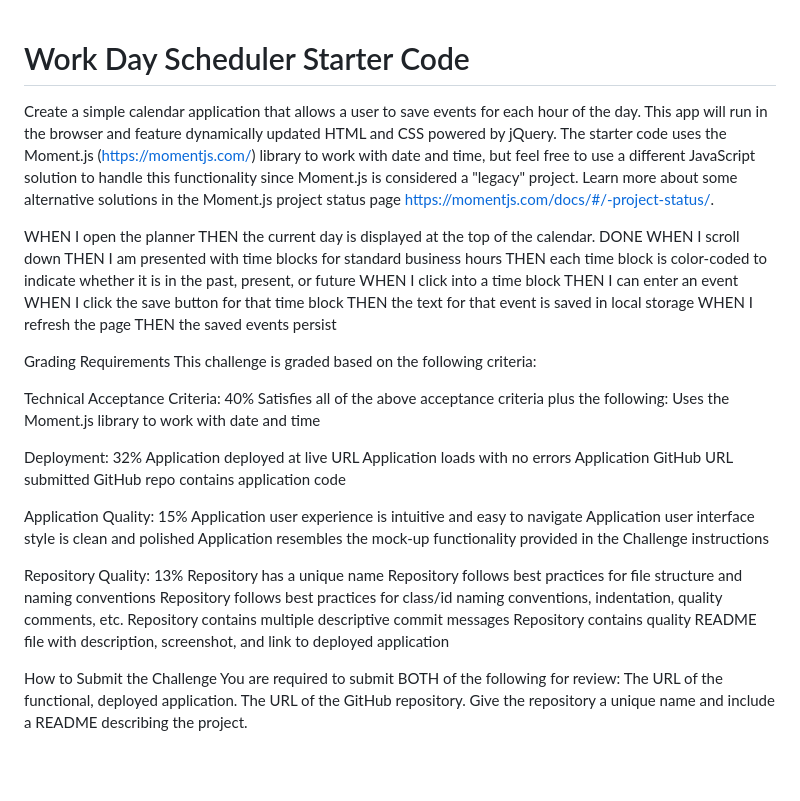
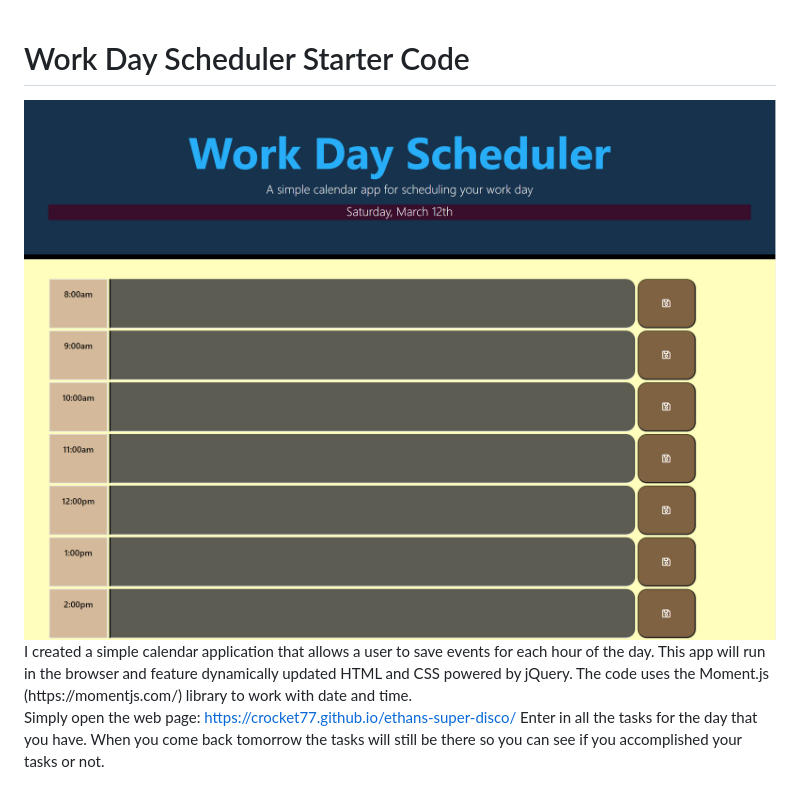
Before and after one commit to crocket77/ethans-super-disco, a Markdown page: README.md, the part around the change. GitHub-like rendering; pictures changed too: assets/images/work-day-schedule.png (added); blank space fills up the shorter version.

Commit message:
updated readme for submission

```diff
--- a/README.md
+++ b/README.md
@@ -1,47 +1,7 @@
 # Work Day Scheduler Starter Code
+<img src=./assets/images/work-day-schedule.png>
+I created a simple calendar application that allows a user to save events for each hour of the day. This app will run in the browser and feature dynamically updated HTML and CSS powered by jQuery.
+The code uses the Moment.js (https://momentjs.com/) library to work with date and time.
 
-Create a simple calendar application that allows a user to save events for each hour of the day. This app will run in the browser and feature dynamically updated HTML and CSS powered by jQuery.
-The starter code uses the Moment.js (https://momentjs.com/) library to work with date and time, but feel free to use a different JavaScript solution to handle this functionality since Moment.js is considered a "legacy" project. Learn more about some alternative solutions in the Moment.js project status page https://momentjs.com/docs/#/-project-status/.
-
-
-WHEN I open the planner
-THEN the current day is displayed at the top of the calendar. DONE
-WHEN I scroll down
-THEN I am presented with time blocks for standard business hours
-THEN each time block is color-coded to indicate whether it is in the past, present, or future
-WHEN I click into a time block
-THEN I can enter an event
-WHEN I click the save button for that time block
-THEN the text for that event is saved in local storage
-WHEN I refresh the page
-THEN the saved events persist
-
-Grading Requirements
-This challenge is graded based on the following criteria:
-
-Technical Acceptance Criteria: 40%
-Satisfies all of the above acceptance criteria plus the following:
-Uses the Moment.js library to work with date and time
-
-Deployment: 32%
-Application deployed at live URL
-Application loads with no errors
-Application GitHub URL submitted
-GitHub repo contains application code
-
-Application Quality: 15%
-Application user experience is intuitive and easy to navigate
-Application user interface style is clean and polished
-Application resembles the mock-up functionality provided in the Challenge instructions
-
-Repository Quality: 13%
-Repository has a unique name
-Repository follows best practices for file structure and naming conventions
-Repository follows best practices for class/id naming conventions, indentation, quality comments, etc.
-Repository contains multiple descriptive commit messages
-Repository contains quality README file with description, screenshot, and link to deployed application
-
-How to Submit the Challenge
-You are required to submit BOTH of the following for review:
-The URL of the functional, deployed application.
-The URL of the GitHub repository. Give the repository a unique name and include a README describing the project.
+Simply open the web page: https://crocket77.github.io/ethans-super-disco/
+Enter in all the tasks for the day that you have. When you come back tomorrow the tasks will still be there so you can see if you accomplished your tasks or not.
```
